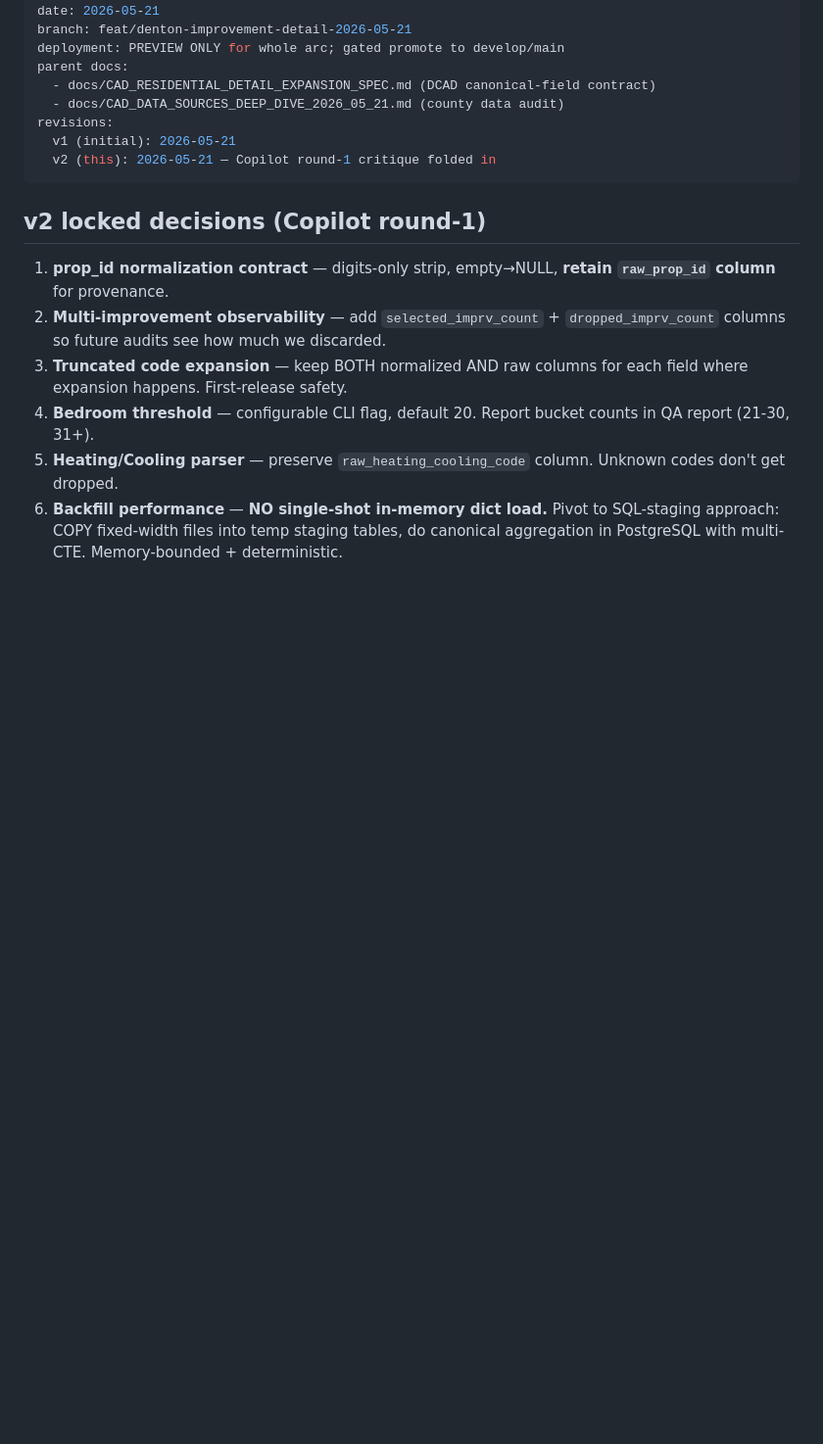
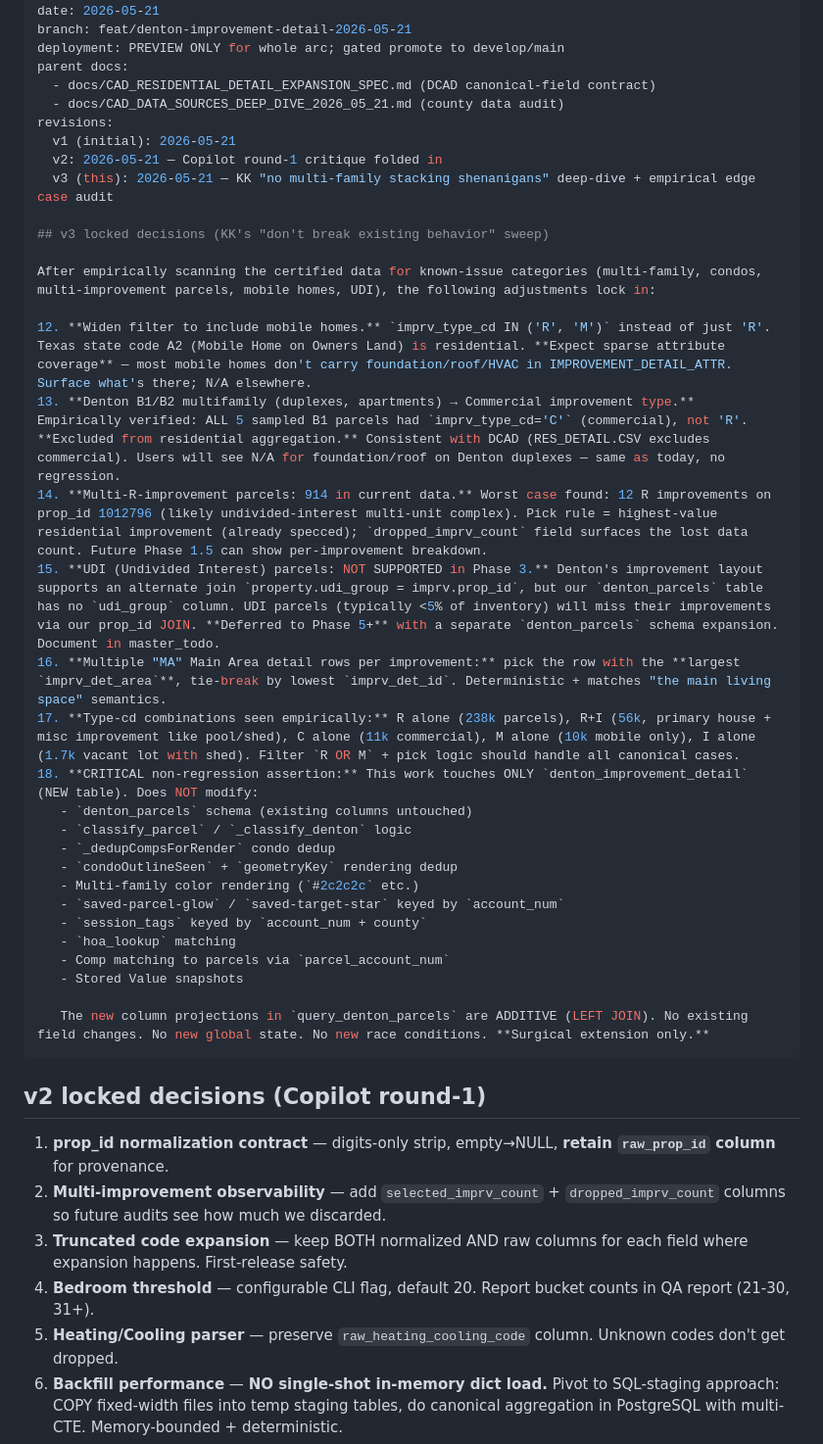
Before and after one commit to kosmickroma/lot-ledger, a Markdown page: docs/DENTON_IMPROVEMENT_DETAIL_EXPANSION_SPEC.md, the part around the change. Shown at 98% size. GitHub-like rendering; blank space fills up the shorter version.

Commit message:
Spec v3: empirical multi-family + mobile home + UDI + multi-improvement audit. Widen filter to R+M, document B1/B2 commercial-type exclusion, lock multi-MA tie-break, UDI deferred to Phase 5+. Add non-regression assertion covering condo dedup, classify_parcel, saved-parcel pulse, session_tags, comp matching.

```diff
--- a/docs/DENTON_IMPROVEMENT_DETAIL_EXPANSION_SPEC.md
+++ b/docs/DENTON_IMPROVEMENT_DETAIL_EXPANSION_SPEC.md
@@ -9,7 +9,32 @@ parent docs:
   - docs/CAD_DATA_SOURCES_DEEP_DIVE_2026_05_21.md (county data audit)
 revisions:
   v1 (initial): 2026-05-21
-  v2 (this): 2026-05-21 — Copilot round-1 critique folded in
+  v2: 2026-05-21 — Copilot round-1 critique folded in
+  v3 (this): 2026-05-21 — KK "no multi-family stacking shenanigans" deep-dive + empirical edge case audit
+
+## v3 locked decisions (KK's "don't break existing behavior" sweep)
+
+After empirically scanning the certified data for known-issue categories (multi-family, condos, multi-improvement parcels, mobile homes, UDI), the following adjustments lock in:
+
+12. **Widen filter to include mobile homes.** `imprv_type_cd IN ('R', 'M')` instead of just 'R'. Texas state code A2 (Mobile Home on Owners Land) is residential. **Expect sparse attribute coverage** — most mobile homes don't carry foundation/roof/HVAC in IMPROVEMENT_DETAIL_ATTR. Surface what's there; N/A elsewhere.
+13. **Denton B1/B2 multifamily (duplexes, apartments) → Commercial improvement type.** Empirically verified: ALL 5 sampled B1 parcels had `imprv_type_cd='C'` (commercial), not 'R'. **Excluded from residential aggregation.** Consistent with DCAD (RES_DETAIL.CSV excludes commercial). Users will see N/A for foundation/roof on Denton duplexes — same as today, no regression.
+14. **Multi-R-improvement parcels: 914 in current data.** Worst case found: 12 R improvements on prop_id 1012796 (likely undivided-interest multi-unit complex). Pick rule = highest-value residential improvement (already specced); `dropped_imprv_count` field surfaces the lost data count. Future Phase 1.5 can show per-improvement breakdown.
+15. **UDI (Undivided Interest) parcels: NOT SUPPORTED in Phase 3.** Denton's improvement layout supports an alternate join `property.udi_group = imprv.prop_id`, but our `denton_parcels` table has no `udi_group` column. UDI parcels (typically <5% of inventory) will miss their improvements via our prop_id JOIN. **Deferred to Phase 5+** with a separate `denton_parcels` schema expansion. Document in master_todo.
+16. **Multiple "MA" Main Area detail rows per improvement:** pick the row with the **largest `imprv_det_area`**, tie-break by lowest `imprv_det_id`. Deterministic + matches "the main living space" semantics.
+17. **Type-cd combinations seen empirically:** R alone (238k parcels), R+I (56k, primary house + misc improvement like pool/shed), C alone (11k commercial), M alone (10k mobile only), I alone (1.7k vacant lot with shed). Filter `R OR M` + pick logic should handle all canonical cases.
+18. **CRITICAL non-regression assertion:** This work touches ONLY `denton_improvement_detail` (NEW table). Does NOT modify:
+   - `denton_parcels` schema (existing columns untouched)
+   - `classify_parcel` / `_classify_denton` logic
+   - `_dedupCompsForRender` condo dedup
+   - `condoOutlineSeen` + `geometryKey` rendering dedup
+   - Multi-family color rendering (`#2c2c2c` etc.)
+   - `saved-parcel-glow` / `saved-target-star` keyed by `account_num`
+   - `session_tags` keyed by `account_num + county`
+   - `hoa_lookup` matching
+   - Comp matching to parcels via `parcel_account_num`
+   - Stored Value snapshots
+
+   The new column projections in `query_denton_parcels` are ADDITIVE (LEFT JOIN). No existing field changes. No new global state. No new race conditions. **Surgical extension only.**
 ---
 
 ## v2 locked decisions (Copilot round-1)
```
